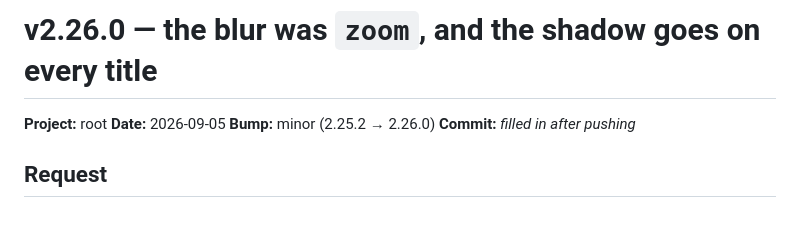
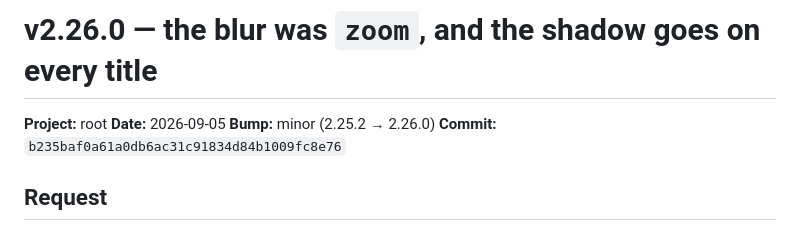
Before and after one commit to hpcurate/root, a Markdown page: updates/26-09-05_update_v2.26.0.md, the part around the change. GitHub-like rendering.

Commit message:
v2.26.0 - fill in the commit reference on the update log
Co-Authored-By: Claude Opus 5 <noreply@anthropic.com>
Claude-Session: https://claude.ai/code/session_01PT6fxtLBvXo8aQF4urRQpi

```diff
--- a/updates/26-09-05_update_v2.26.0.md
+++ b/updates/26-09-05_update_v2.26.0.md
@@ -3,7 +3,7 @@
 **Project:** root
 **Date:** 2026-09-05
 **Bump:** minor (2.25.2 → 2.26.0)
-**Commit:** _filled in after pushing_
+**Commit:** `b235baf0a61a0db6ac31c91834d84b1009fc8e76`
 
 ## Request
 
```
